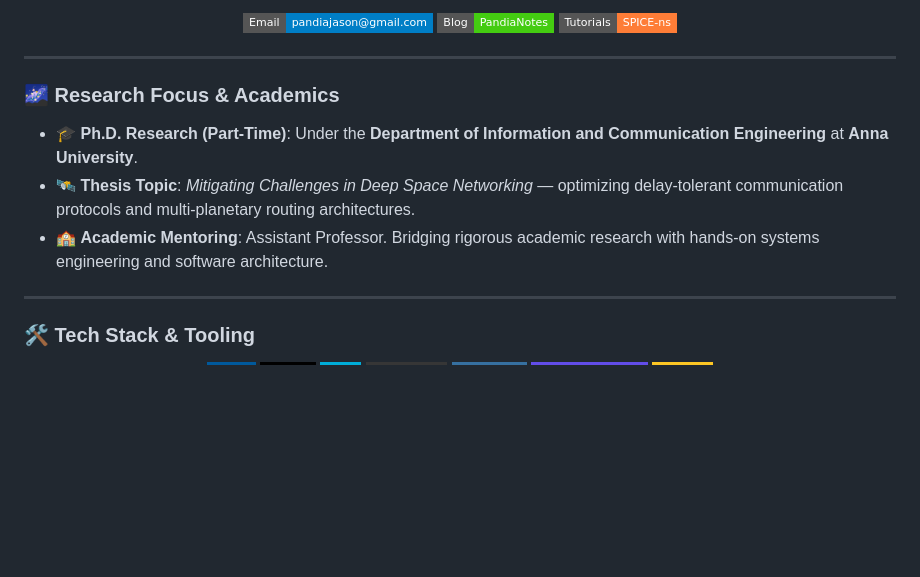
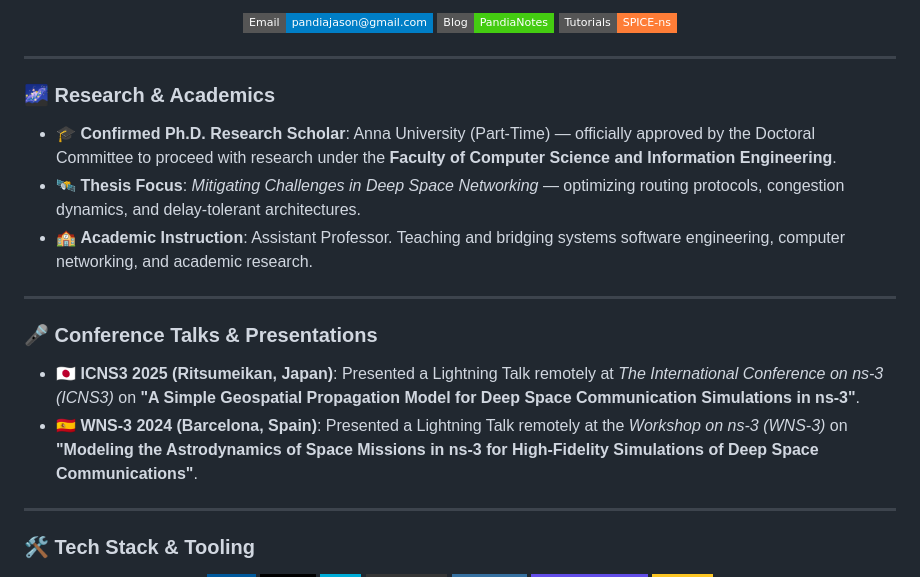
Before and after one commit to PandiaJason/PandiaJason, a Markdown page: README.md, the part around the change. Rendered like a GitHub page; badges without logos; blank space fills up the shorter version.

Commit message:
docs: add PhD candidacy confirmation and ICNS3/WNS3 presentations

```diff
--- a/README.md
+++ b/README.md
@@ -19,10 +19,16 @@
 
 ---
 
-### 🌌 Research Focus & Academics
-*   🎓 **Ph.D. Research (Part-Time)**: Under the **Department of Information and Communication Engineering** at **Anna University**.
-*   🛰️ **Thesis Topic**: *Mitigating Challenges in Deep Space Networking* — optimizing delay-tolerant communication protocols and multi-planetary routing architectures.
-*   🏫 **Academic Mentoring**: Assistant Professor. Bridging rigorous academic research with hands-on systems engineering and software architecture.
+### 🌌 Research & Academics
+*   🎓 **Confirmed Ph.D. Research Scholar**: Anna University (Part-Time) — officially approved by the Doctoral Committee to proceed with research under the **Faculty of Computer Science and Information Engineering**.
+*   🛰️ **Thesis Focus**: *Mitigating Challenges in Deep Space Networking* — optimizing routing protocols, congestion dynamics, and delay-tolerant architectures.
+*   🏫 **Academic Instruction**: Assistant Professor. Teaching and bridging systems software engineering, computer networking, and academic research.
+
+---
+
+### 🎤 Conference Talks & Presentations
+*   🇯🇵 **ICNS3 2025 (Ritsumeikan, Japan)**: Presented a Lightning Talk remotely at *The International Conference on ns-3 (ICNS3)* on **"A Simple Geospatial Propagation Model for Deep Space Communication Simulations in ns-3"**.
+*   🇪🇸 **WNS-3 2024 (Barcelona, Spain)**: Presented a Lightning Talk remotely at the *Workshop on ns-3 (WNS-3)* on **"Modeling the Astrodynamics of Space Missions in ns-3 for High-Fidelity Simulations of Deep Space Communications"**.
 
 ---
 
```
